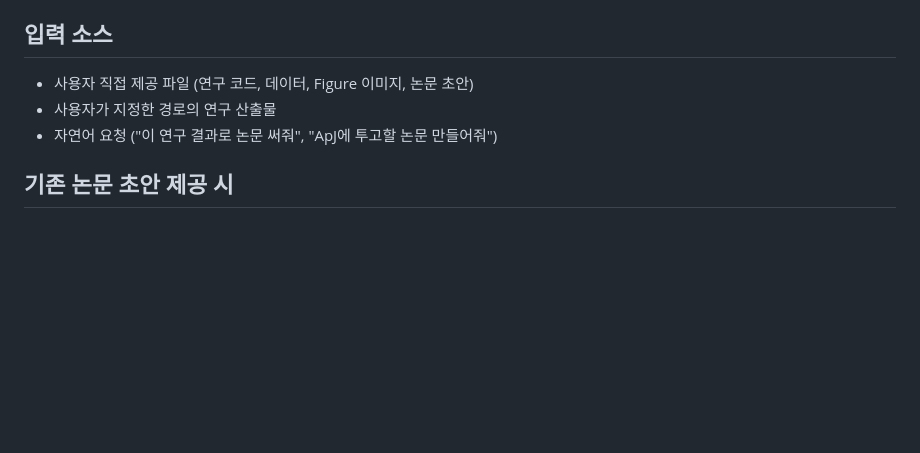
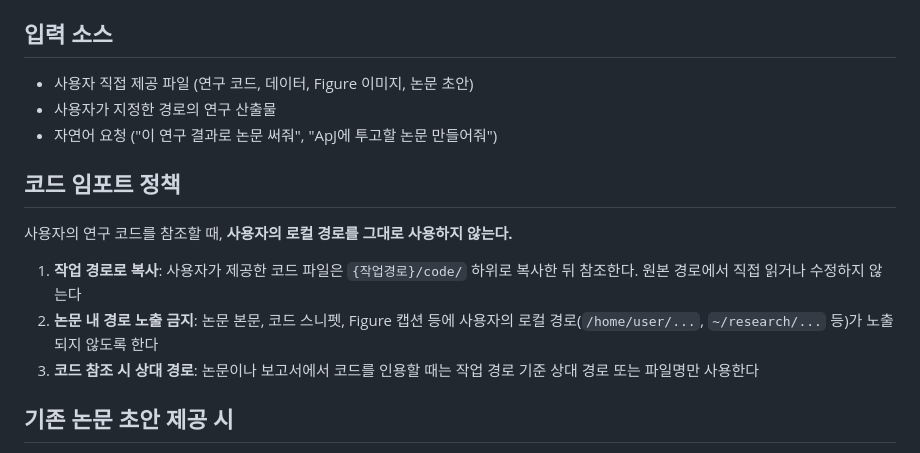
Before and after one commit to sswlab/SSWL-harness-ops, a Markdown page: 03-paper-writer/.claude/CLAUDE.md, the part around the change. Drawn GitHub-style; blank space fills up the shorter version.

Commit message:
feat(03): 코드 임포트 정책 추가 — 사용자 로컬 경로 직접 사용 금지
Co-Authored-By: Claude Opus 4.6 (1M context) <noreply@anthropic.com>

```diff
--- a/03-paper-writer/.claude/CLAUDE.md
+++ b/03-paper-writer/.claude/CLAUDE.md
@@ -125,6 +125,14 @@ Round 3: researcher → co-worker → editor → reviewer-1,2(병렬) → editor
 - 사용자가 지정한 경로의 연구 산출물
 - 자연어 요청 ("이 연구 결과로 논문 써줘", "ApJ에 투고할 논문 만들어줘")
 
+## 코드 임포트 정책
+
+사용자의 연구 코드를 참조할 때, **사용자의 로컬 경로를 그대로 사용하지 않는다.**
+
+1. **작업 경로로 복사**: 사용자가 제공한 코드 파일은 `{작업경로}/code/` 하위로 복사한 뒤 참조한다. 원본 경로에서 직접 읽거나 수정하지 않는다
+2. **논문 내 경로 노출 금지**: 논문 본문, 코드 스니펫, Figure 캡션 등에 사용자의 로컬 경로(`/home/user/...`, `~/research/...` 등)가 노출되지 않도록 한다
+3. **코드 참조 시 상대 경로**: 논문이나 보고서에서 코드를 인용할 때는 작업 경로 기준 상대 경로 또는 파일명만 사용한다
+
 ## 기존 논문 초안 제공 시
 
 사용자가 기존 논문 초안(.tex, .pdf, .md)을 제공하면서 **문법 교정, 팩트체크, 모의 피어리뷰, 구조 개선** 등 편집 작업만 요청하는 경우, 이 하네스의 범위가 아님을 안내한다. 03-paper-writer는 연구 결과로부터 **새 논문을 작성**하는 하네스이다.
```
